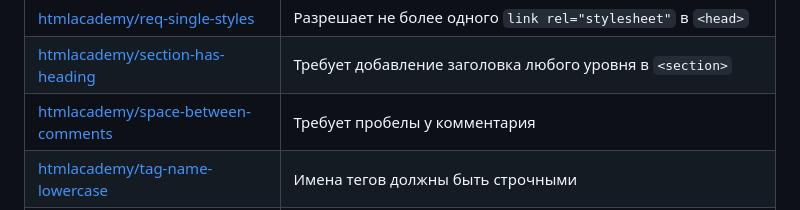
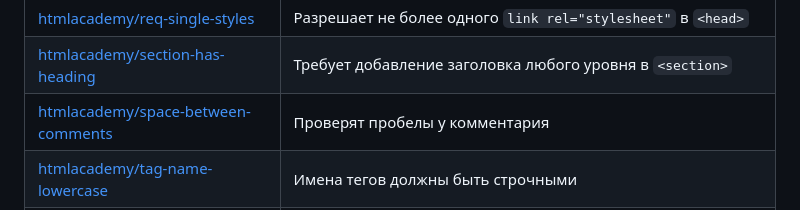
Before and after one commit to htmlacademy/linthtml-rules-htmlacademy, a Markdown page: docs/list-of-rules.md, the part around the change. Drawn GitHub-style.

Commit message:
Update description rules list

```diff
--- a/docs/list-of-rules.md
+++ b/docs/list-of-rules.md
@@ -24,6 +24,6 @@
 | [htmlacademy/req-meta-viewport](../rules/req-meta-viewport/README.md)               | Проверяет наличие `<meta name="viewport" content="width=device-width,initial-scale=1">` в `<head>` |
 | [htmlacademy/req-single-styles](../rules/req-single-styles/README.md)               | Разрешает не более одного `link rel="stylesheet"` в `<head>`                                       |
 | [htmlacademy/section-has-heading](../rules/section-has-heading/README.md)           | Требует добавление заголовка любого уровня в `<section>`                                           |
-| [htmlacademy/space-between-comments](../rules/space-between-comments/README.md)     | Требует пробелы у комментария <!-- Это комментарий -->                                             |
+| [htmlacademy/space-between-comments](../rules/space-between-comments/README.md)     | Проверят пробелы у комментария <!-- Это комментарий -->                                            |
 | [htmlacademy/tag-name-lowercase](../rules/tag-name-lowercase/README.md)             | Имена тегов должны быть строчными                                                                  |
 | [htmlacademy/tag-self-close](../rules/tag-self-close/README.md)                     | Одиночные элементы не должны быть закрыты, `<br>` вместо `<br/>`                                   |
```
